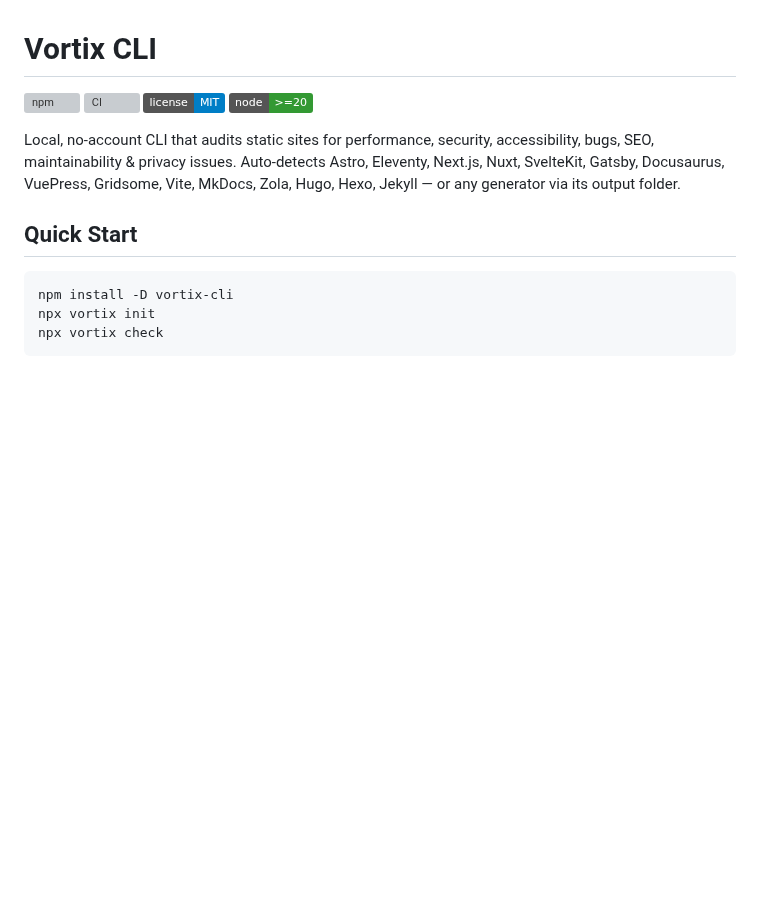
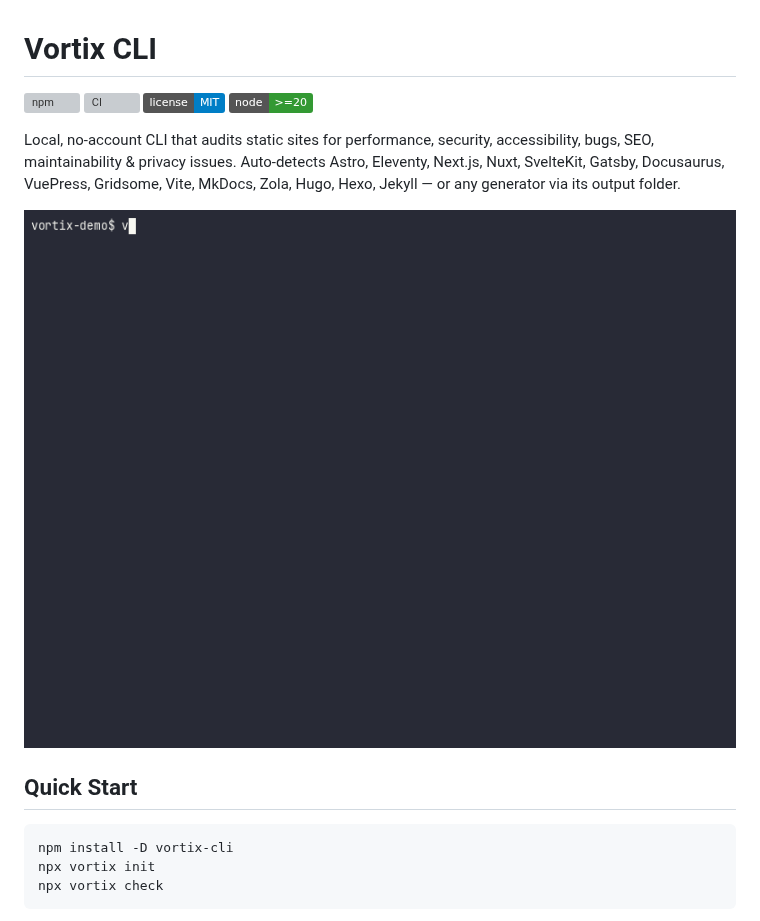
Before and after one commit to jannikmenzel/vortix-cli, a Markdown page: README.md, the part around the change. Drawn GitHub-style; pictures changed too: media/demo.gif (added); badges without logos; blank space fills up the shorter version; grey boxes are pictures that could not be loaded.

Commit message:
docs: add demo GIF to README for better visualization of vortix check

```diff
--- a/README.md
+++ b/README.md
@@ -6,6 +6,8 @@
 [![Node](https://img.shields.io/badge/node-%3E%3D20-339933?logo=node.js&logoColor=white)](package.json)
 
 Local, no-account CLI that audits static sites for performance, security, accessibility, bugs, SEO, maintainability & privacy issues. Auto-detects Astro, Eleventy, Next.js, Nuxt, SvelteKit, Gatsby, Docusaurus, VuePress, Gridsome, Vite, MkDocs, Zola, Hugo, Hexo, Jekyll — or any generator via its output folder.
+
+![vortix check demo](./media/demo.gif)
 
 ## Quick Start
 
```
